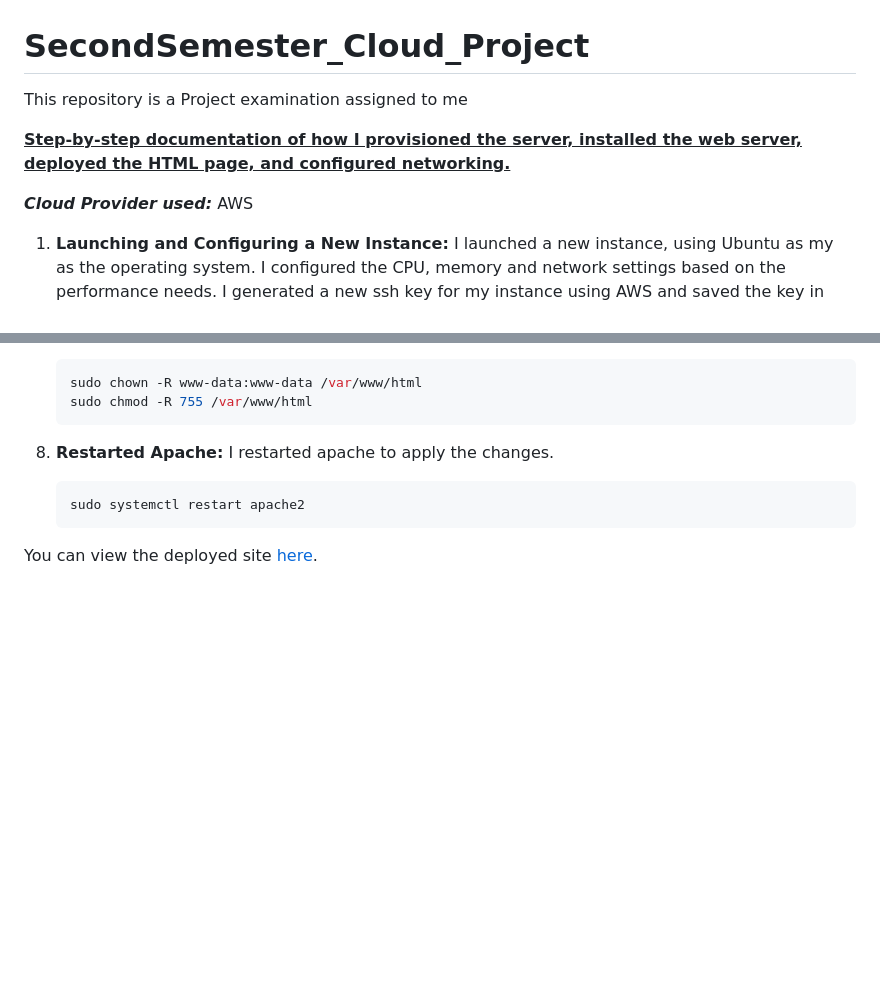
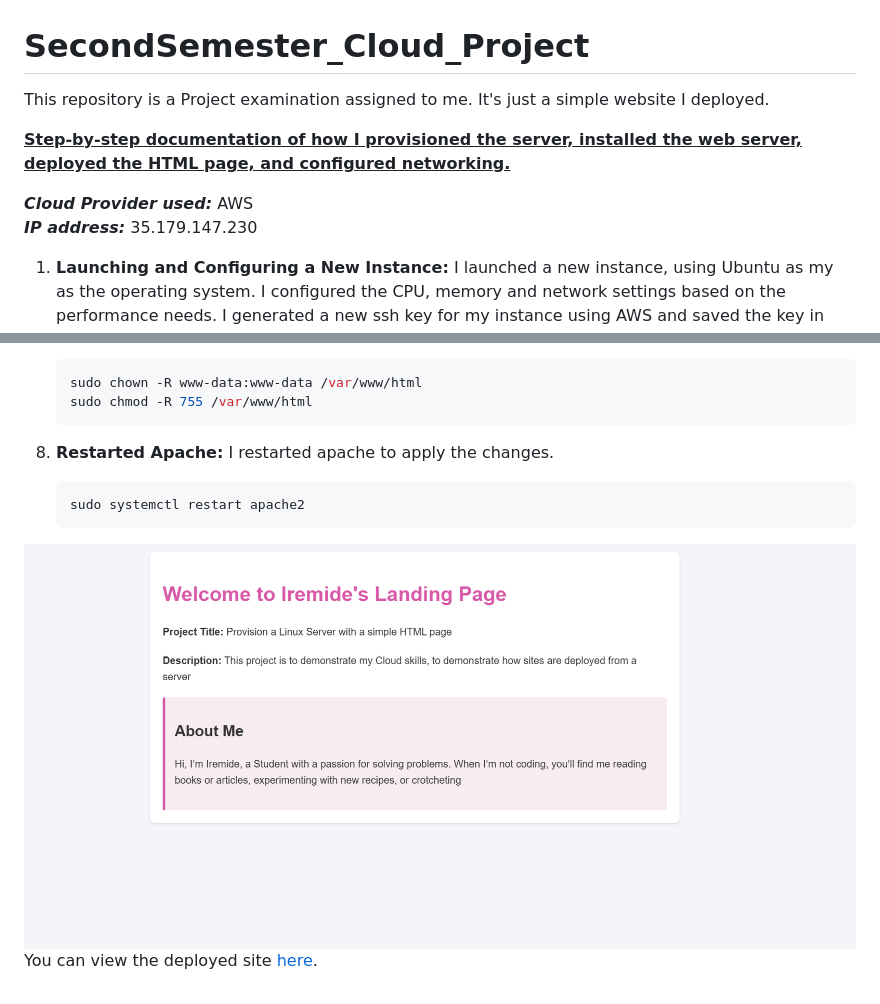
Before and after one commit to Heri-tage/SecondSemester_Cloud_Project, a Markdown page: README.md, 2 parts joined by grey strips. Drawn GitHub-style; pictures changed too: image.png (added); blank space fills up the shorter version.

Commit message:
added the screenshot and IP address of the site

````diff
--- a/README.md
+++ b/README.md
@@ -1,9 +1,10 @@
 # SecondSemester_Cloud_Project
-This repository is a Project examination assigned to me
+This repository is a Project examination assigned to me. It's just a simple website I deployed.
 
 **<u>Step-by-step documentation of how I provisioned the server, installed the web server, deployed the HTML page, and configured networking.</u>**
 
-***Cloud Provider used:*** AWS
+***Cloud Provider used:*** AWS <br>
+***IP address:*** 35.179.147.230
 1. **Launching and Configuring a New Instance:** I launched a new instance, using Ubuntu as my as the operating system. I configured the CPU, memory and network settings based on the performance needs. I generated a new ssh key for my instance using AWS and saved the key in pem form as this key would be used to securely connect to my server.
 2. **Setting Up Security Groups and Network:** I defined the inbound traffic to allow HTTP traffic and I also defined HTTPS rule like this:
    *   HTTP rule:
@@ -47,4 +48,5 @@ This repository is a Project examination assigned to me
    ```bash
    sudo systemctl restart apache2
    ```
+![alt text](./image.png)
 You can view the deployed site [here](www.iremide.mooo.com).
````
